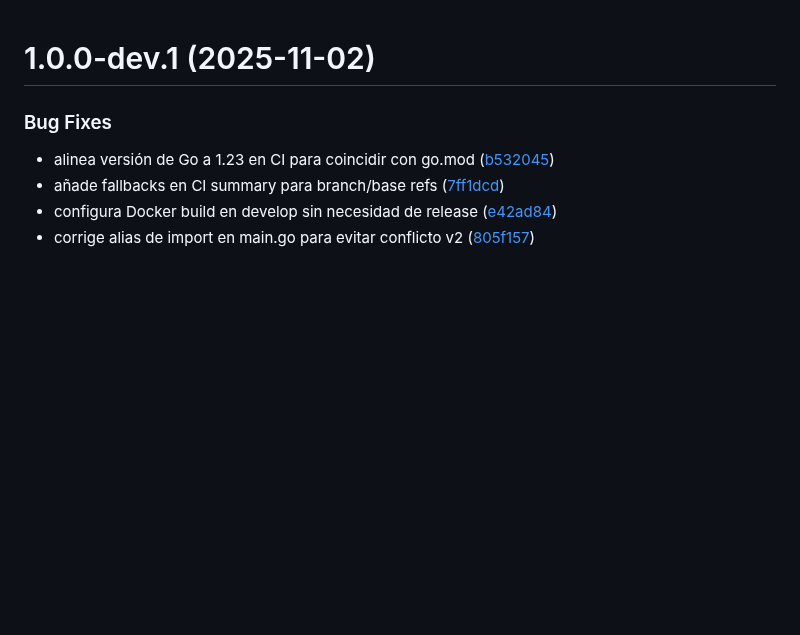
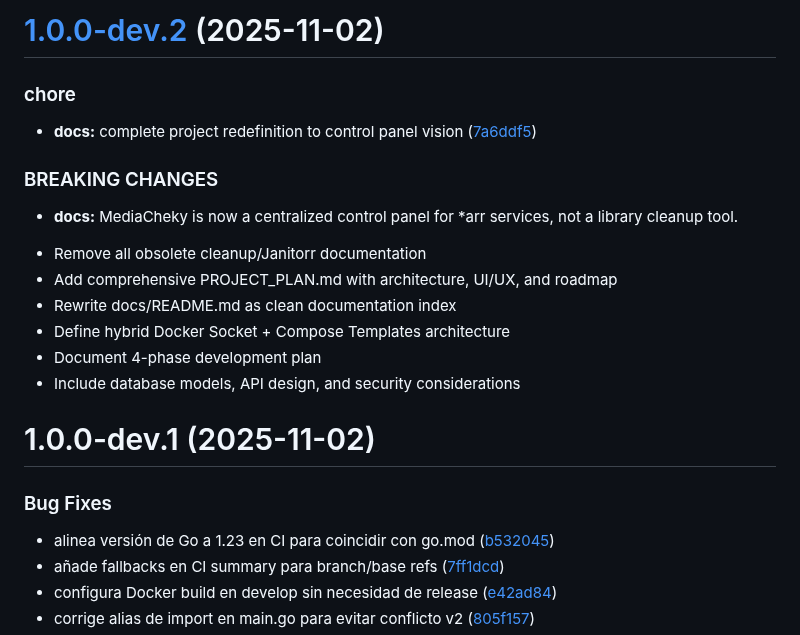
Before and after one commit to carcheky/mediacheky, a Markdown page: CHANGELOG.md, the part around the change. Rendered like a GitHub page; blank space fills up the shorter version.

Commit message:
chore(release): 1.0.0-dev.2 [skip ci]
# [1.0.0-dev.2](https://github.com/carcheky/mediacheky/compare/v1.0.0-dev.1...v1.0.0-dev.2) (2025-11-02)

### chore

* **docs:** complete project redefinition to control panel vision ([7a6ddf5](https://github.com/carcheky/mediacheky/commit/7a6ddf5cf9a17503f72d2a85f17c87fc6241c4e5))

### BREAKING CHANGES

* **docs:** MediaCheky is now a centralized control panel for *arr
services, not a library cleanup tool.

- Remove all obsolete cleanup/Janitorr documentation
- Add comprehensive PROJECT_PLAN.md with architecture, UI/UX, and roadmap
- Rewrite docs/README.md as clean documentation index
- Define hybrid Docker Socket + Compose Templates architecture
- Document 4-phase development plan
- Include database models, API design, and security considerations

```diff
--- a/CHANGELOG.md
+++ b/CHANGELOG.md
@@ -1,3 +1,23 @@
+# [1.0.0-dev.2](https://github.com/carcheky/mediacheky/compare/v1.0.0-dev.1...v1.0.0-dev.2) (2025-11-02)
+
+
+### chore
+
+* **docs:** complete project redefinition to control panel vision ([7a6ddf5](https://github.com/carcheky/mediacheky/commit/7a6ddf5cf9a17503f72d2a85f17c87fc6241c4e5))
+
+
+### BREAKING CHANGES
+
+* **docs:** MediaCheky is now a centralized control panel for *arr
+services, not a library cleanup tool.
+
+- Remove all obsolete cleanup/Janitorr documentation
+- Add comprehensive PROJECT_PLAN.md with architecture, UI/UX, and roadmap
+- Rewrite docs/README.md as clean documentation index
+- Define hybrid Docker Socket + Compose Templates architecture
+- Document 4-phase development plan
+- Include database models, API design, and security considerations
+
 # 1.0.0-dev.1 (2025-11-02)
 
 
```
